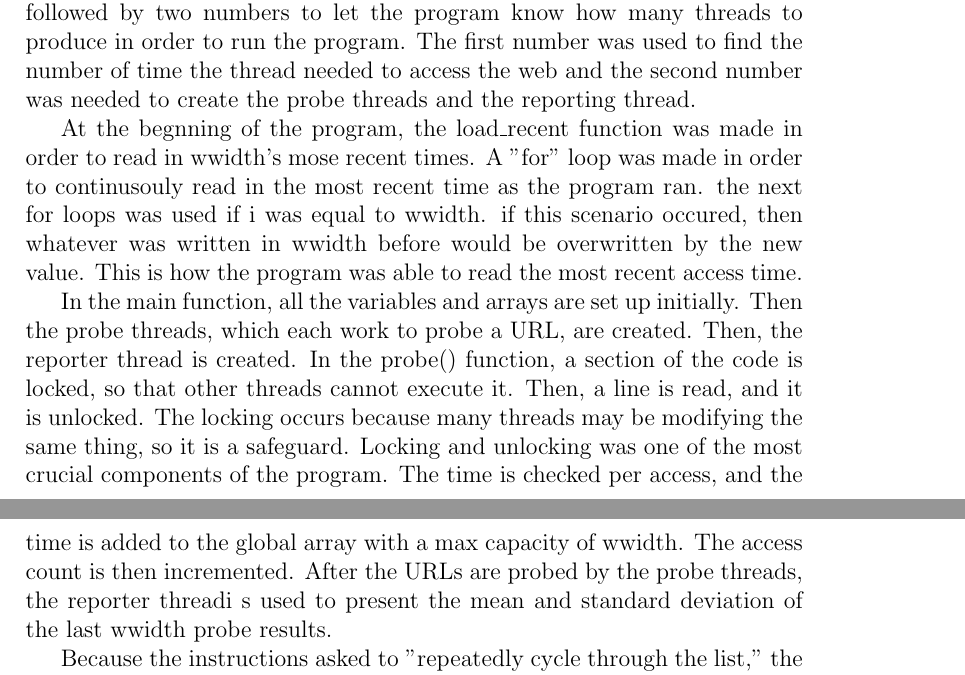
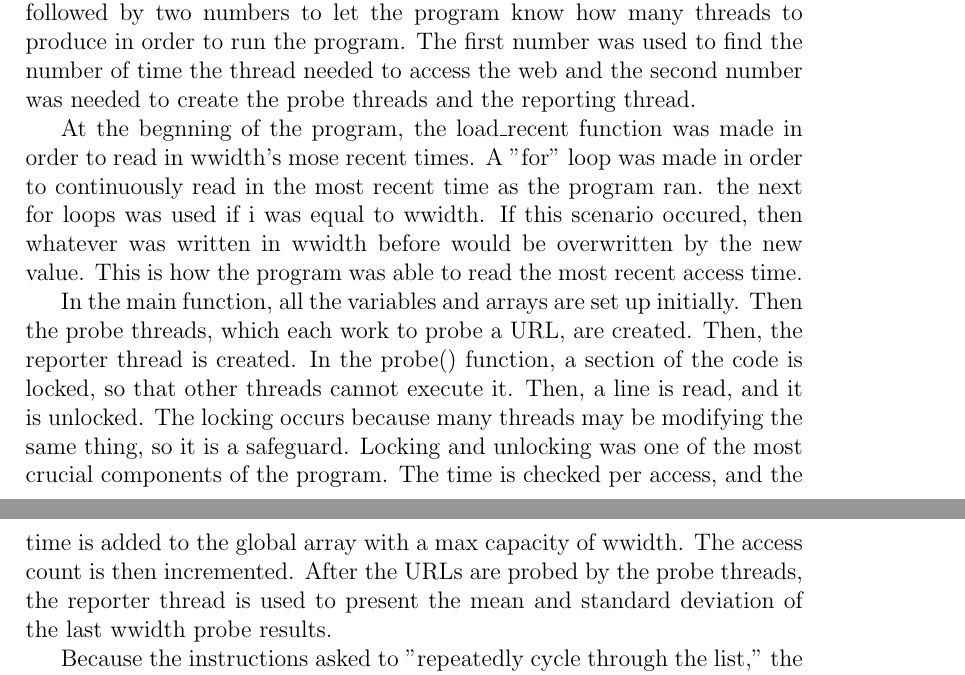
Before and after one commit to isiphonyourgas/ecs50-hw4, a LaTeX document (writeup.tex): two parts of pages 1 and 2 of 2, joined at a grey line, cut so that both start at the same text. Compiled offline with pdfLaTeX.

Commit message:
changed the syntax and spelling

```diff
--- a/writeup.tex
+++ b/writeup.tex
@@ -11,9 +11,9 @@
 \linespread{1.5}
 In the program, a we needed to be create a web probe that would read through a list of URLs in a file using a number of threads that the user entered. The file, urls.txt contains a list of URLs to use as examples. During the execution of the program, the user needed to enter ./webprobe urls.txt followed by two numbers to let the program know how many threads to produce in order to run the program. The first number was used to find the number of time the thread needed to access the web and the second number was needed to create the probe threads and the reporting thread.
 
-At the begnning of the program, the load\_recent function was made in order to read in wwidth's mose recent times. A "for" loop was made in order to continusouly read in the most recent time as the program ran. the next for loops was used if i was equal to wwidth. if this scenario occured, then whatever was written in wwidth before would be overwritten by the new value. This is how the program was able to read the most recent access time.
+At the begnning of the program, the load\_recent function was made in order to read in wwidth's mose recent times. A "for" loop was made in order to continuously read in the most recent time as the program ran. the next for loops was used if i was equal to wwidth. If this scenario occured, then whatever was written in wwidth before would be overwritten by the new value. This is how the program was able to read the most recent access time.
 
-In the main function, all the variables and arrays are set up initially. Then the probe threads, which each work to probe a URL, are created. Then, the reporter thread is created. In the probe() function, a section of the code is locked, so that other threads cannot execute it. Then, a line is read, and it is unlocked. The locking occurs because many threads may be modifying the same thing, so it is a safeguard. Locking and unlocking was one of the most crucial components of the program. The time is checked per access, and the time is added to the global array with a max capacity of wwidth.  The access count is then incremented. After the URLs are probed by the probe threads, the reporter threadi s used to present the mean and standard deviation of the last wwidth probe results.
+In the main function, all the variables and arrays are set up initially. Then the probe threads, which each work to probe a URL, are created. Then, the reporter thread is created. In the probe() function, a section of the code is locked, so that other threads cannot execute it. Then, a line is read, and it is unlocked. The locking occurs because many threads may be modifying the same thing, so it is a safeguard. Locking and unlocking was one of the most crucial components of the program. The time is checked per access, and the time is added to the global array with a max capacity of wwidth. The access count is then incremented. After the URLs are probed by the probe threads, the reporter thread is used to present the mean and standard deviation of the last wwidth probe results.
 
 Because the instructions asked to "repeatedly cycle through the list," the only way webprobe.cpp would be terminated was through the ctrl+c option, since the program needed to run continuously. Similar to the example on page 186 in the text, the threads in this program gave the illusion of a multi-tasking CPU, while in reality, everything was merely pushed onto the same stack.
 
```
